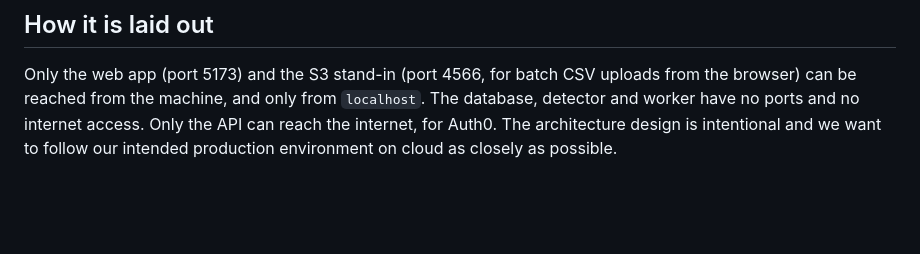
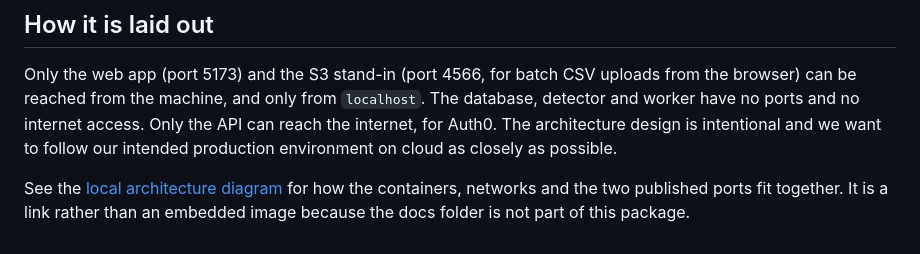
Before and after one commit to zylooooo/Prompt-Patrol, a Markdown page: release/README.md, the part around the change. Drawn GitHub-style; blank space fills up the shorter version.

```diff
--- a/release/README.md
+++ b/release/README.md
@@ -142,3 +142,7 @@ Only the web app (port 5173) and the S3 stand-in (port 4566, for batch CSV uploa
 from the machine, and only from `localhost`. The database, detector and worker have no ports and no internet access.
 Only the API can reach the internet, for Auth0. The architecture design is intentional and we want to follow our
 intended production environment on cloud as closely as possible.
+
+See the [local architecture diagram](https://github.com/zylooooo/Prompt-Patrol/blob/main/docs/assets/prompt-patrol-local-architecture.png)
+for how the containers, networks and the two published ports fit together. It is a link rather than an embedded image
+because the docs folder is not part of this package.
```
Also changed, not shown: README.md (+13 -0 lines), docs/local-handover.md (+5 -0 lines), docs/assets/prompt-patrol-local-architecture.png (added), 1 other file.
